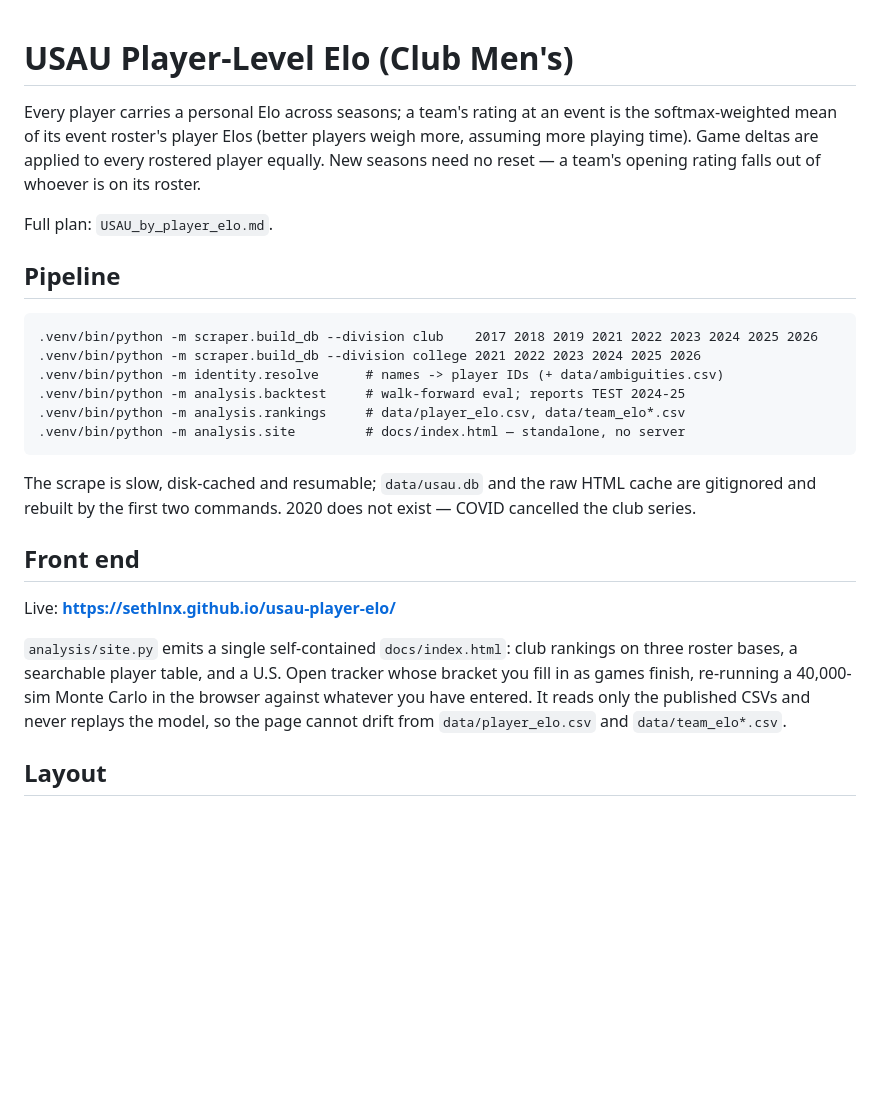
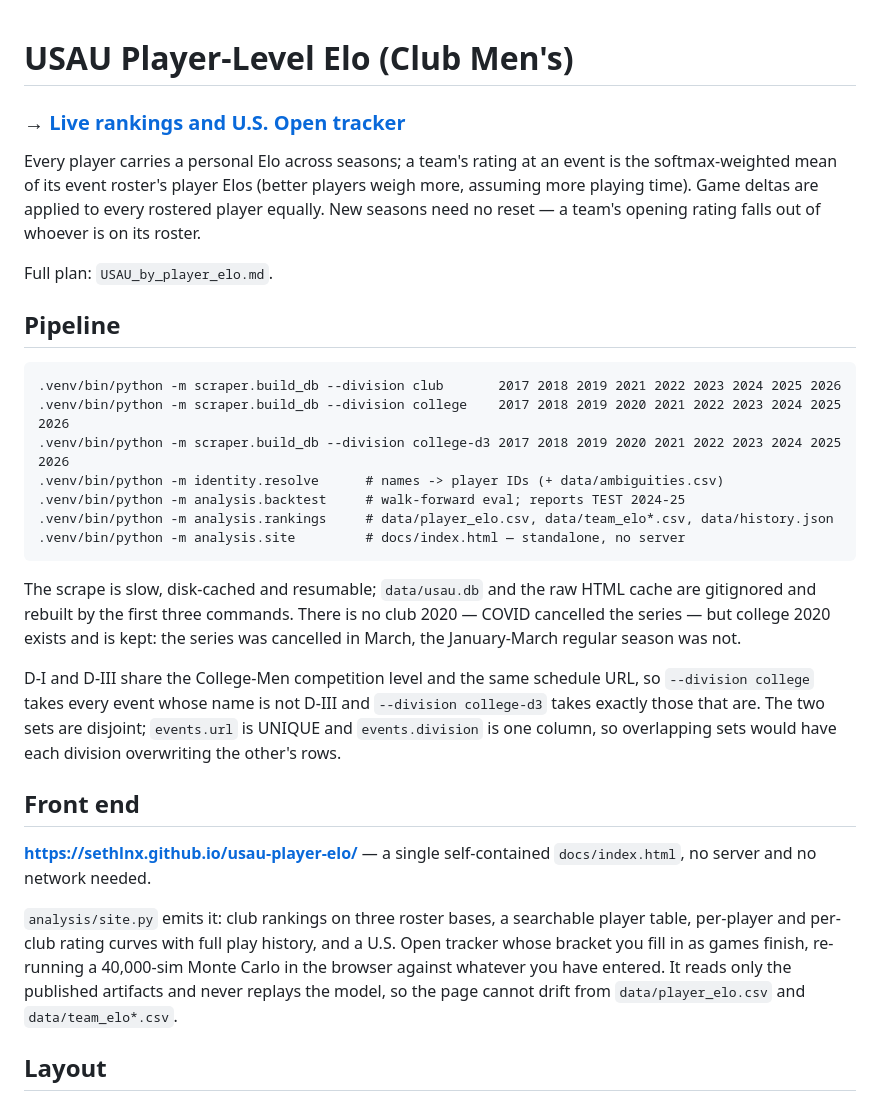
Before and after one commit to sethlnx/usau-player-elo, a Markdown page: README.md, the part around one of its changes. Rendered like a GitHub page; blank space fills up the shorter version.

````diff
--- a/README.md
+++ b/README.md
@@ -1,4 +1,6 @@
 # USAU Player-Level Elo (Club Men's)
+
+### → **[Live rankings and U.S. Open tracker](https://sethlnx.github.io/usau-player-elo/)**
 
 Every player carries a personal Elo across seasons; a team's rating at an
 event is the softmax-weighted mean of its event roster's player Elos (better
@@ -11,28 +13,37 @@ Full plan: `USAU_by_player_elo.md`.
 ## Pipeline
 
 ```
-.venv/bin/python -m scraper.build_db --division club    2017 2018 2019 2021 2022 2023 2024 2025 2026
-.venv/bin/python -m scraper.build_db --division college 2021 2022 2023 2024 2025 2026
+.venv/bin/python -m scraper.build_db --division club       2017 2018 2019 2021 2022 2023 2024 2025 2026
+.venv/bin/python -m scraper.build_db --division college    2017 2018 2019 2020 2021 2022 2023 2024 2025 2026
+.venv/bin/python -m scraper.build_db --division college-d3 2017 2018 2019 2020 2021 2022 2023 2024 2025 2026
 .venv/bin/python -m identity.resolve      # names -> player IDs (+ data/ambiguities.csv)
 .venv/bin/python -m analysis.backtest     # walk-forward eval; reports TEST 2024-25
-.venv/bin/python -m analysis.rankings     # data/player_elo.csv, data/team_elo*.csv
+.venv/bin/python -m analysis.rankings     # data/player_elo.csv, data/team_elo*.csv, data/history.json
 .venv/bin/python -m analysis.site         # docs/index.html — standalone, no server
 ```
 
 The scrape is slow, disk-cached and resumable; `data/usau.db` and the raw HTML
-cache are gitignored and rebuilt by the first two commands. 2020 does not exist
-— COVID cancelled the club series.
+cache are gitignored and rebuilt by the first three commands. There is no club
+2020 — COVID cancelled the series — but college 2020 exists and is kept: the
+series was cancelled in March, the January-March regular season was not.
+
+D-I and D-III share the College-Men competition level and the same schedule
+URL, so `--division college` takes every event whose name is not D-III and
+`--division college-d3` takes exactly those that are. The two sets are
+disjoint; `events.url` is UNIQUE and `events.division` is one column, so
+overlapping sets would have each division overwriting the other's rows.
 
 ## Front end
 
-Live: **https://sethlnx.github.io/usau-player-elo/**
+**https://sethlnx.github.io/usau-player-elo/** — a single self-contained
+`docs/index.html`, no server and no network needed.
 
-`analysis/site.py` emits a single self-contained `docs/index.html`: club
-rankings on three roster bases, a searchable player table, and a U.S. Open
-tracker whose bracket you fill in as games finish, re-running a 40,000-sim
-Monte Carlo in the browser against whatever you have entered. It reads only
-the published CSVs and never replays the model, so the page cannot drift from
-`data/player_elo.csv` and `data/team_elo*.csv`.
+`analysis/site.py` emits it: club rankings on three roster bases, a searchable
+player table, per-player and per-club rating curves with full play history, and
+a U.S. Open tracker whose bracket you fill in as games finish, re-running a
+40,000-sim Monte Carlo in the browser against whatever you have entered. It
+reads only the published artifacts and never replays the model, so the page
+cannot drift from `data/player_elo.csv` and `data/team_elo*.csv`.
 
 ## Layout
 
````
Also changed, not shown: other parts of README.md (+64 -34 lines).
